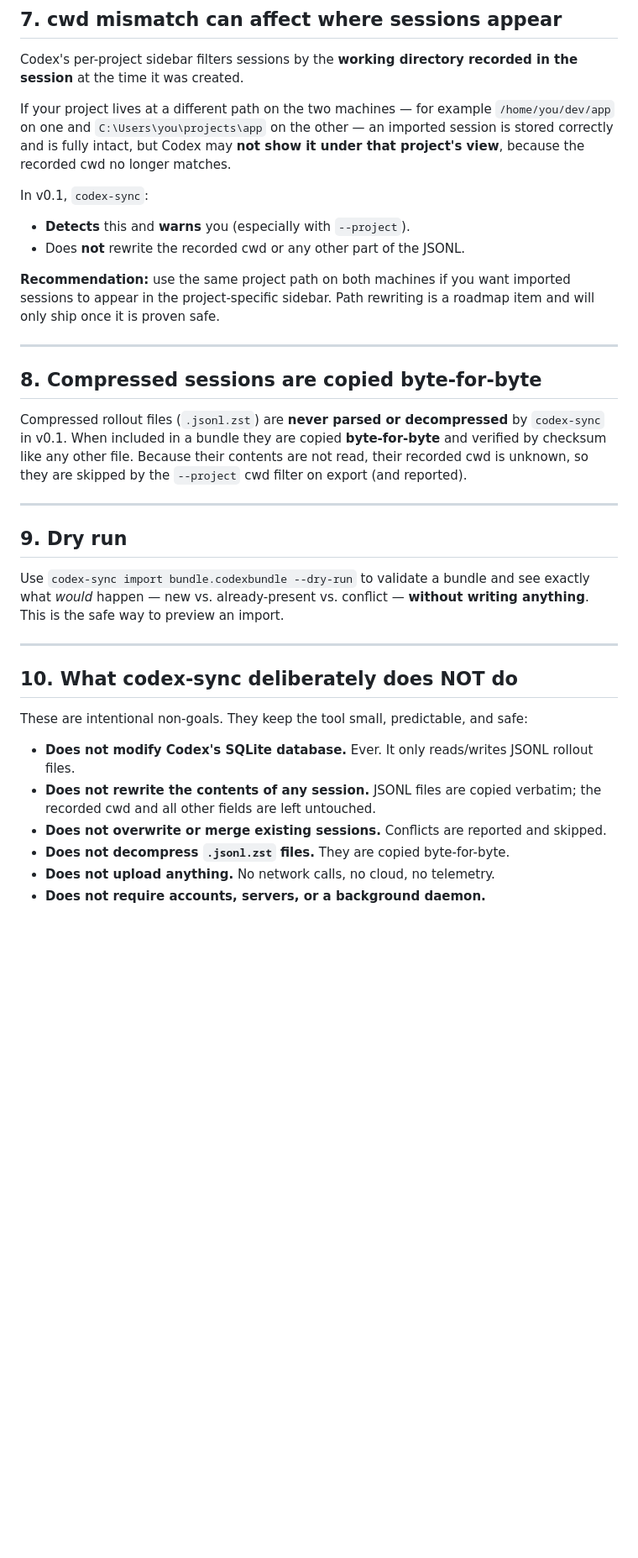
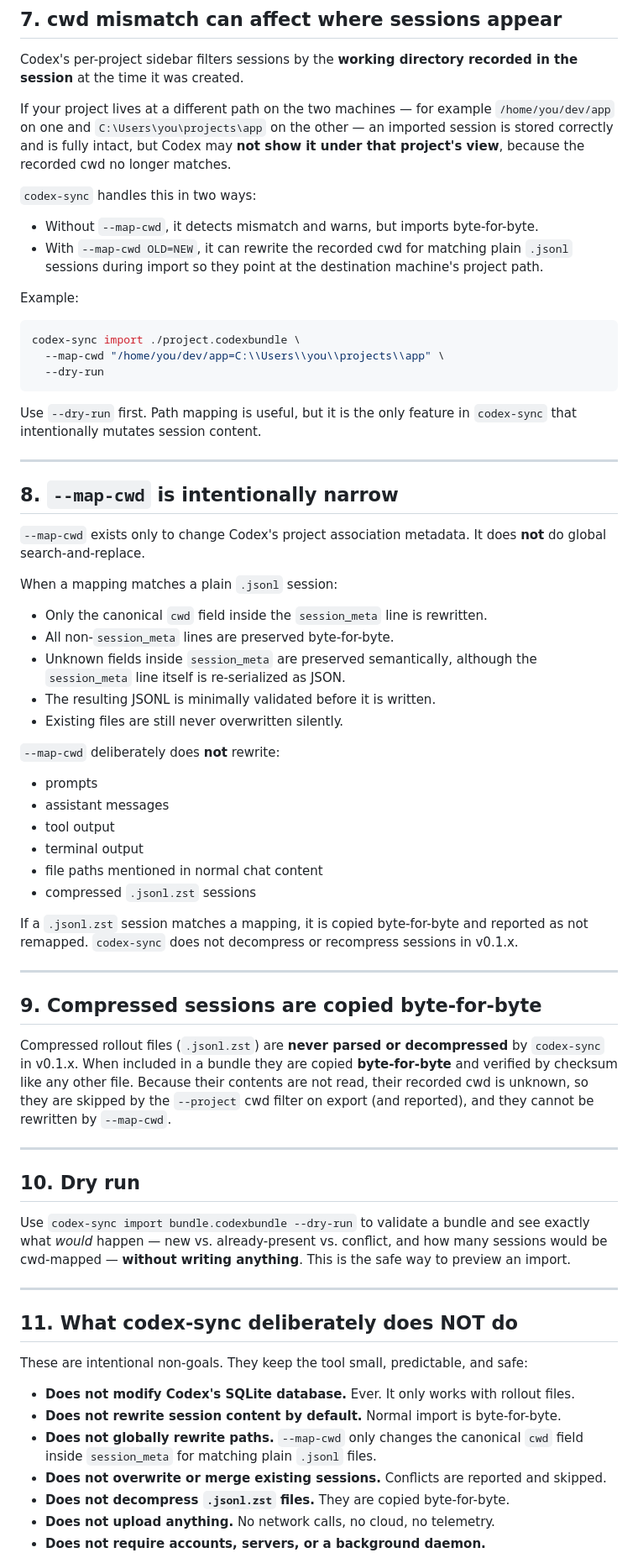
Before and after one commit to ahmojo/codex-claude-transfer, a Markdown page: docs/safety.md, the part around one of its changes. Shown at 84% size. Rendered like a GitHub page; blank space fills up the shorter version.

Commit message:
Document cwd mapping safety model

````diff
--- a/docs/safety.md
+++ b/docs/safety.md
@@ -121,43 +128,84 @@ If your project lives at a different path on the two machines — for example
 imported session is stored correctly and is fully intact, but Codex may **not
 show it under that project's view**, because the recorded cwd no longer matches.
 
-In v0.1, `codex-sync`:
+`codex-sync` handles this in two ways:
 
-- **Detects** this and **warns** you (especially with `--project`).
-- Does **not** rewrite the recorded cwd or any other part of the JSONL.
+- Without `--map-cwd`, it detects mismatch and warns, but imports byte-for-byte.
+- With `--map-cwd OLD=NEW`, it can rewrite the recorded cwd for matching plain
+  `.jsonl` sessions during import so they point at the destination machine's
+  project path.
 
-**Recommendation:** use the same project path on both machines if you want
-imported sessions to appear in the project-specific sidebar. Path rewriting is a
-roadmap item and will only ship once it is proven safe.
+Example:
+
+```bash
+codex-sync import ./project.codexbundle \
+  --map-cwd "/home/you/dev/app=C:\\Users\\you\\projects\\app" \
+  --dry-run
+```
+
+Use `--dry-run` first. Path mapping is useful, but it is the only feature in
+`codex-sync` that intentionally mutates session content.
 
 ---
 
-## 8. Compressed sessions are copied byte-for-byte
+## 8. `--map-cwd` is intentionally narrow
 
-Compressed rollout files (`.jsonl.zst`) are **never parsed or decompressed** by
-`codex-sync` in v0.1. When included in a bundle they are copied **byte-for-byte**
-and verified by checksum like any other file. Because their contents are not
-read, their recorded cwd is unknown, so they are skipped by the `--project` cwd
-filter on export (and reported).
+`--map-cwd` exists only to change Codex's project association metadata. It does
+**not** do global search-and-replace.
+
+When a mapping matches a plain `.jsonl` session:
+
+- Only the canonical `cwd` field inside the `session_meta` line is rewritten.
+- All non-`session_meta` lines are preserved byte-for-byte.
+- Unknown fields inside `session_meta` are preserved semantically, although the
+  `session_meta` line itself is re-serialized as JSON.
+- The resulting JSONL is minimally validated before it is written.
+- Existing files are still never overwritten silently.
+
+`--map-cwd` deliberately does **not** rewrite:
+
+- prompts
+- assistant messages
+- tool output
+- terminal output
+- file paths mentioned in normal chat content
+- compressed `.jsonl.zst` sessions
+
+If a `.jsonl.zst` session matches a mapping, it is copied byte-for-byte and
+reported as not remapped. `codex-sync` does not decompress or recompress sessions
+in v0.1.x.
 
 ---
 
-## 9. Dry run
+## 9. Compressed sessions are copied byte-for-byte
 
-Use `codex-sync import bundle.codexbundle --dry-run` to validate a bundle and see
-exactly what *would* happen — new vs. already-present vs. conflict — **without
-writing anything**. This is the safe way to preview an import.
+Compressed rollout files (`.jsonl.zst`) are **never parsed or decompressed** by
+`codex-sync` in v0.1.x. When included in a bundle they are copied
+**byte-for-byte** and verified by checksum like any other file. Because their
+contents are not read, their recorded cwd is unknown, so they are skipped by the
+`--project` cwd filter on export (and reported), and they cannot be rewritten by
+`--map-cwd`.
 
 ---
 
-## 10. What codex-sync deliberately does NOT do
+## 10. Dry run
+
+Use `codex-sync import bundle.codexbundle --dry-run` to validate a bundle and see
+exactly what *would* happen — new vs. already-present vs. conflict, and how many
+sessions would be cwd-mapped — **without writing anything**. This is the safe way
+to preview an import.
+
+---
+
+## 11. What codex-sync deliberately does NOT do
 
 These are intentional non-goals. They keep the tool small, predictable, and safe:
 
-- **Does not modify Codex's SQLite database.** Ever. It only reads/writes JSONL
-  rollout files.
-- **Does not rewrite the contents of any session.** JSONL files are copied
-  verbatim; the recorded cwd and all other fields are left untouched.
+- **Does not modify Codex's SQLite database.** Ever. It only works with rollout
+  files.
+- **Does not rewrite session content by default.** Normal import is byte-for-byte.
+- **Does not globally rewrite paths.** `--map-cwd` only changes the canonical
+  `cwd` field inside `session_meta` for matching plain `.jsonl` files.
 - **Does not overwrite or merge existing sessions.** Conflicts are reported and
   skipped.
 - **Does not decompress `.jsonl.zst` files.** They are copied byte-for-byte.
````
Also changed, not shown: other parts of docs/safety.md (+22 -10 lines).
